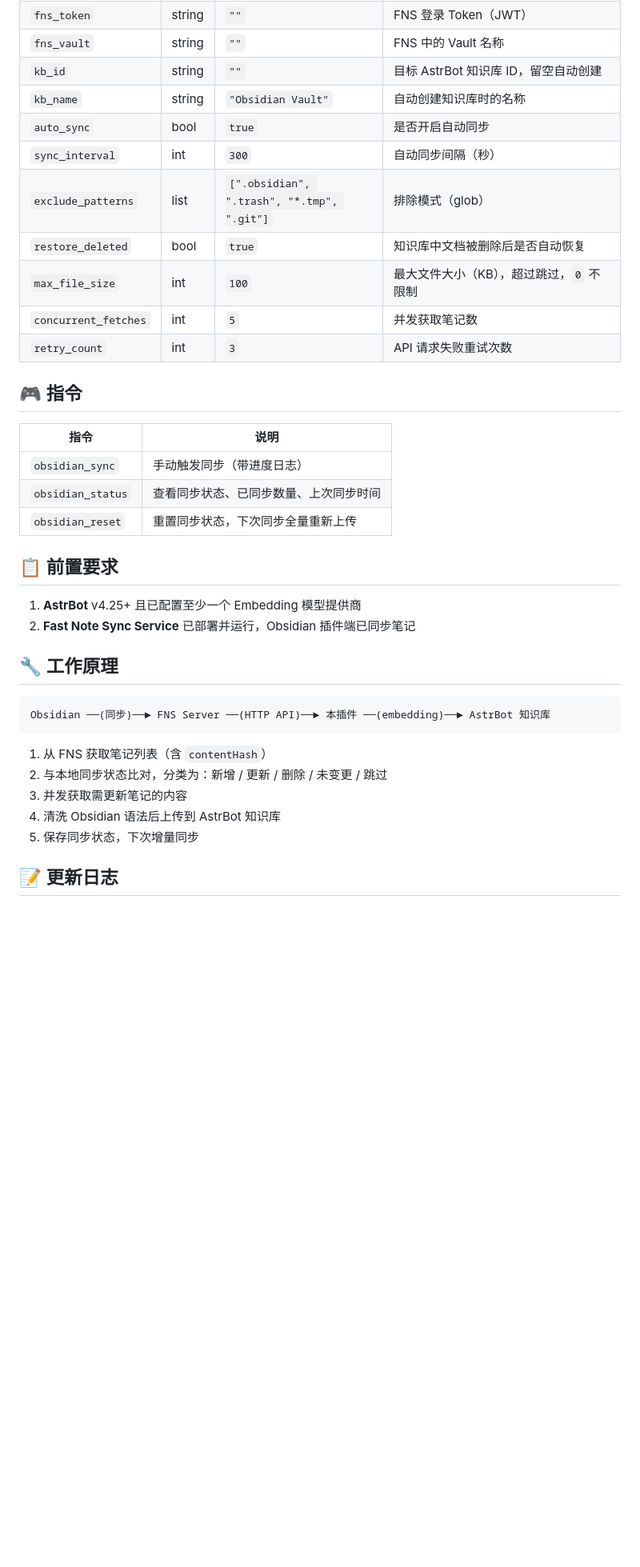
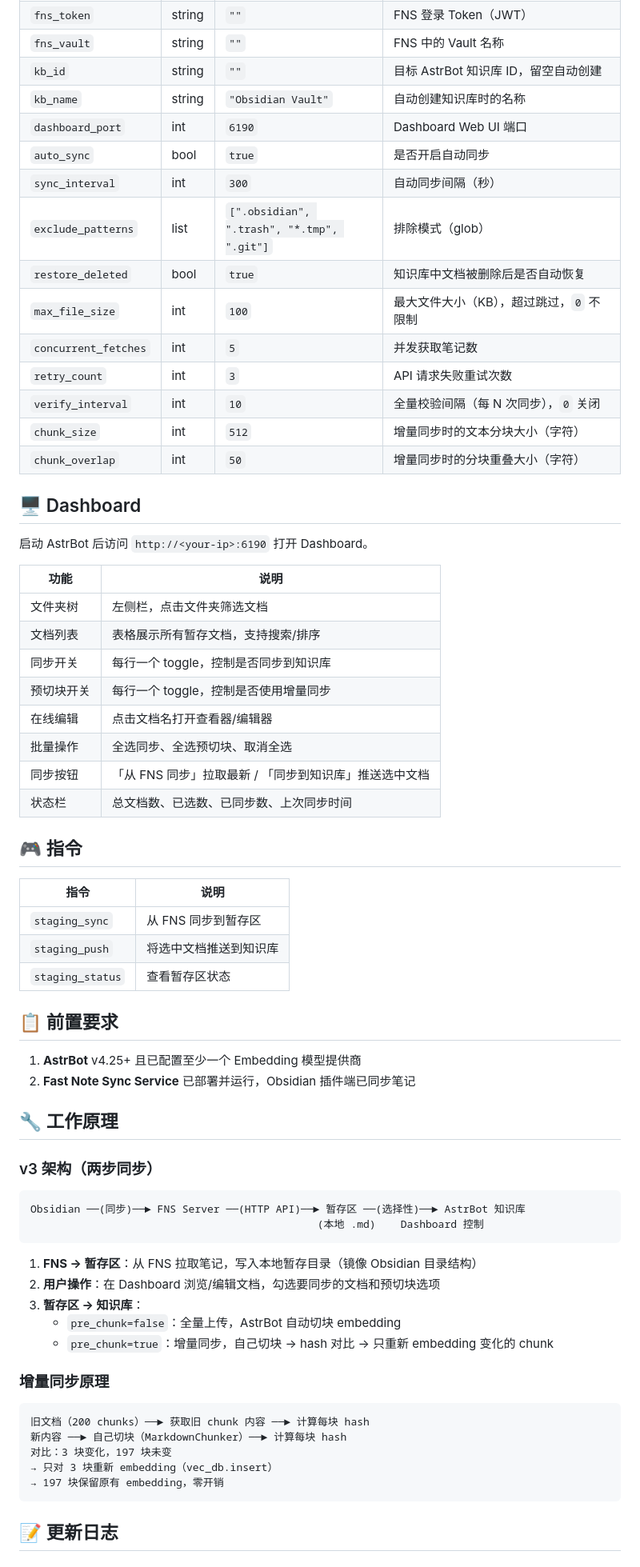
Before and after one commit to aimercat1994/astrbot_plugin_obsidian_kb_sync, a Markdown page: README.md, the part around one of its changes. Shown at 80% size. Rendered like a GitHub page; blank space fills up the shorter version.

Commit message:
docs: 更新 README.md 至 v3.0.0

````diff
--- a/README.md
+++ b/README.md
@@ -30,6 +39,7 @@
 | `fns_vault` | string | `""` | FNS 中的 Vault 名称 |
 | `kb_id` | string | `""` | 目标 AstrBot 知识库 ID，留空自动创建 |
 | `kb_name` | string | `"Obsidian Vault"` | 自动创建知识库时的名称 |
+| `dashboard_port` | int | `6190` | Dashboard Web UI 端口 |
 | `auto_sync` | bool | `true` | 是否开启自动同步 |
 | `sync_interval` | int | `300` | 自动同步间隔（秒） |
 | `exclude_patterns` | list | `[".obsidian", ".trash", "*.tmp", ".git"]` | 排除模式（glob） |
@@ -37,14 +47,32 @@
 | `max_file_size` | int | `100` | 最大文件大小（KB），超过跳过，`0` 不限制 |
 | `concurrent_fetches` | int | `5` | 并发获取笔记数 |
 | `retry_count` | int | `3` | API 请求失败重试次数 |
+| `verify_interval` | int | `10` | 全量校验间隔（每 N 次同步），`0` 关闭 |
+| `chunk_size` | int | `512` | 增量同步时的文本分块大小（字符） |
+| `chunk_overlap` | int | `50` | 增量同步时的分块重叠大小（字符） |
+
+## 🖥️ Dashboard
+
+启动 AstrBot 后访问 `http://<your-ip>:6190` 打开 Dashboard。
+
+| 功能 | 说明 |
+|------|------|
+| 文件夹树 | 左侧栏，点击文件夹筛选文档 |
+| 文档列表 | 表格展示所有暂存文档，支持搜索/排序 |
+| 同步开关 | 每行一个 toggle，控制是否同步到知识库 |
+| 预切块开关 | 每行一个 toggle，控制是否使用增量同步 |
+| 在线编辑 | 点击文档名打开查看器/编辑器 |
+| 批量操作 | 全选同步、全选预切块、取消全选 |
+| 同步按钮 | 「从 FNS 同步」拉取最新 / 「同步到知识库」推送选中文档 |
+| 状态栏 | 总文档数、已选数、已同步数、上次同步时间 |
 
 ## 🎮 指令
 
 | 指令 | 说明 |
 |------|------|
-| `obsidian_sync` | 手动触发同步（带进度日志） |
-| `obsidian_status` | 查看同步状态、已同步数量、上次同步时间 |
-| `obsidian_reset` | 重置同步状态，下次同步全量重新上传 |
+| `staging_sync` | 从 FNS 同步到暂存区 |
+| `staging_push` | 将选中文档推送到知识库 |
+| `staging_status` | 查看暂存区状态 |
 
 ## 📋 前置要求
 
@@ -53,14 +81,27 @@
 
 ## 🔧 工作原理
 
+### v3 架构（两步同步）
+
 ```
-Obsidian ──(同步)──► FNS Server ──(HTTP API)──► 本插件 ──(embedding)──► AstrBot 知识库
+Obsidian ──(同步)──► FNS Server ──(HTTP API)──► 暂存区 ──(选择性)──► AstrBot 知识库
+                                              (本地 .md)    Dashboard 控制
 ```
 
-1. 从 FNS 获取笔记列表（含 `contentHash`）
-2. 与本地同步状态比对，分类为：新增 / 更新 / 删除 / 未变更 / 跳过
-3. 并发获取需更新笔记的内容
-4. 清洗 Obsidian 语法后上传到 AstrBot 知识库
-5. 保存同步状态，下次增量同步
+1. **FNS → 暂存区**：从 FNS 拉取笔记，写入本地暂存目录（镜像 Obsidian 目录结构）
+2. **用户操作**：在 Dashboard 浏览/编辑文档，勾选要同步的文档和预切块选项
+3. **暂存区 → 知识库**：
+   - `pre_chunk=false`：全量上传，AstrBot 自动切块 embedding
+   - `pre_chunk=true`：增量同步，自己切块 → hash 对比 → 只重新 embedding 变化的 chunk
+
+### 增量同步原理
+
+```
+旧文档（200 chunks）──► 获取旧 chunk 内容 ──► 计算每块 hash
+新内容 ──► 自己切块（MarkdownChunker）──► 计算每块 hash
+对比：3 块变化，197 块未变
+→ 只对 3 块重新 embedding（vec_db.insert）
+→ 197 块保留原有 embedding，零开销
+```
 
 ## 📝 更新日志
````
Also changed, not shown: other parts of README.md (+43 -5 lines).
